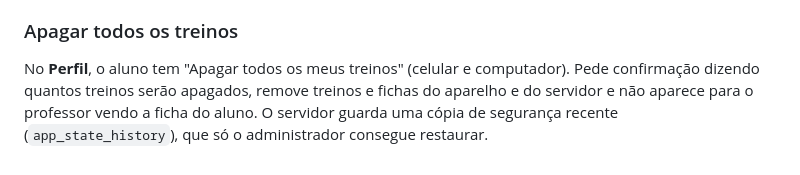
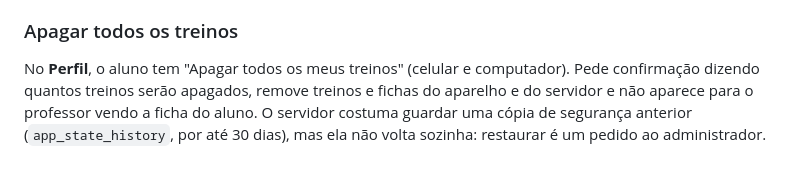
Before and after one commit to chrisschulli818-code/sobrecarga, a Markdown page: README.md, the part around the change. GitHub-like rendering.

Commit message:
README: ajusta o texto sobre a cópia de segurança
Co-Authored-By: Claude Sonnet 5.5 <noreply@anthropic.com>
Claude-Session: https://claude.ai/code/session_01XoQfhXirRpXYVVGaYk6Mpy

```diff
--- a/README.md
+++ b/README.md
@@ -86,4 +86,4 @@ O leitor (`parseLines` em `app.js`) reconhece vários formatos: `4x10 60kg`, `3
 O banco é um projeto Supabase (não expira), configurado manualmente: cole a connection string em **Environment → `DATABASE_URL`**. O `render.yaml` só descreve o serviço web. O plano gratuito "dorme" após um tempo parado; o primeiro acesso depois pode demorar alguns segundos.
 
 ### Apagar todos os treinos
-No **Perfil**, o aluno tem "Apagar todos os meus treinos" (celular e computador). Pede confirmação dizendo quantos treinos serão apagados, remove treinos e fichas do aparelho e do servidor e não aparece para o professor vendo a ficha do aluno. O servidor guarda uma cópia de segurança recente (`app_state_history`), que só o administrador consegue restaurar.
+No **Perfil**, o aluno tem "Apagar todos os meus treinos" (celular e computador). Pede confirmação dizendo quantos treinos serão apagados, remove treinos e fichas do aparelho e do servidor e não aparece para o professor vendo a ficha do aluno. O servidor costuma guardar uma cópia de segurança anterior (`app_state_history`, por até 30 dias), mas ela não volta sozinha: restaurar é um pedido ao administrador.
```
